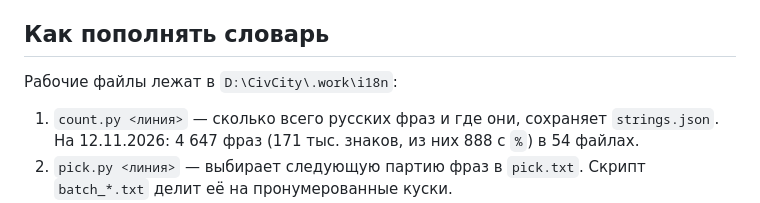
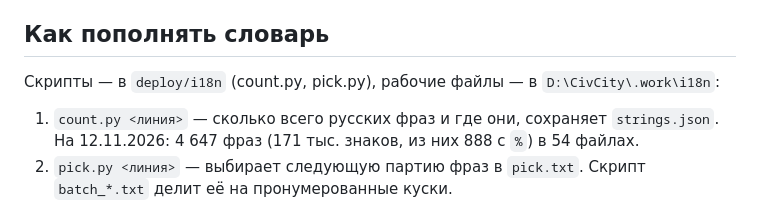
Before and after one commit to danielleonov1488-ship-it/civcity, a Markdown page: docs/I18N.md, the part around the change. Rendered like a GitHub page.

Commit message:
docs/I18N: где скрипты
Co-Authored-By: Claude Opus 5.5 <noreply@anthropic.com>

```diff
--- a/docs/I18N.md
+++ b/docs/I18N.md
@@ -16,7 +16,7 @@
 
 ## Как пополнять словарь
 
-Рабочие файлы лежат в `D:\CivCity\.work\i18n`:
+Скрипты — в `deploy/i18n` (count.py, pick.py), рабочие файлы — в `D:\CivCity\.work\i18n`:
 
 1. `count.py <линия>` — сколько всего русских фраз и где они, сохраняет `strings.json`. На 12.11.2026: 4 647 фраз
    (171 тыс. знаков, из них 888 с `%`) в 54 файлах.
```
